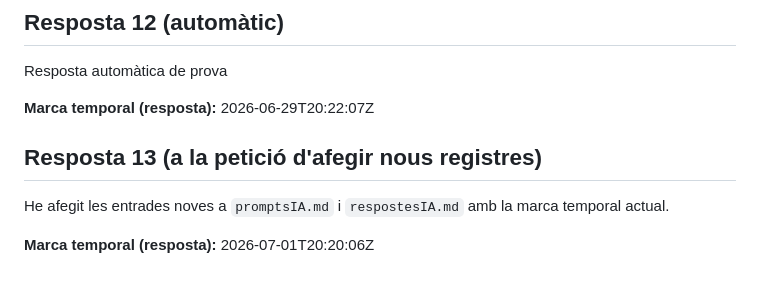
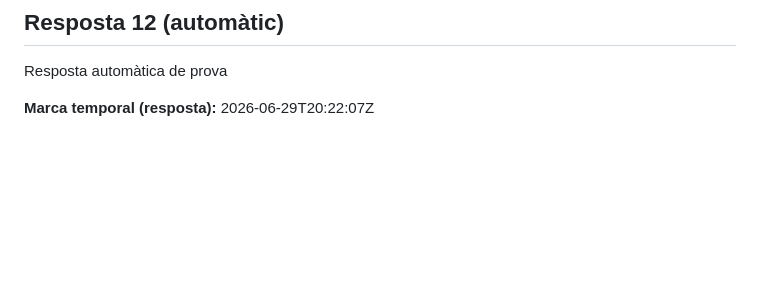
Before and after one commit to MAFJ74/genera-proves-inicials-mates, a Markdown page: respostesIA.md, the part around the change. Drawn GitHub-style; blank space fills up the shorter version.

```diff
--- a/respostesIA.md
+++ b/respostesIA.md
@@ -107,8 +107,3 @@ Aquest fitxer s'actualitzarà periòdicament per incloure noves respostes genera
 Resposta automàtica de prova
 
 **Marca temporal (resposta):** 2026-06-29T20:22:07Z
-
-## Resposta 13 (a la petició d'afegir nous registres)
-He afegit les entrades noves a `promptsIA.md` i `respostesIA.md` amb la marca temporal actual.
-
-**Marca temporal (resposta):** 2026-07-01T20:20:06Z
```
Also changed, not shown: promptsIA.md (+0 -6 lines).
